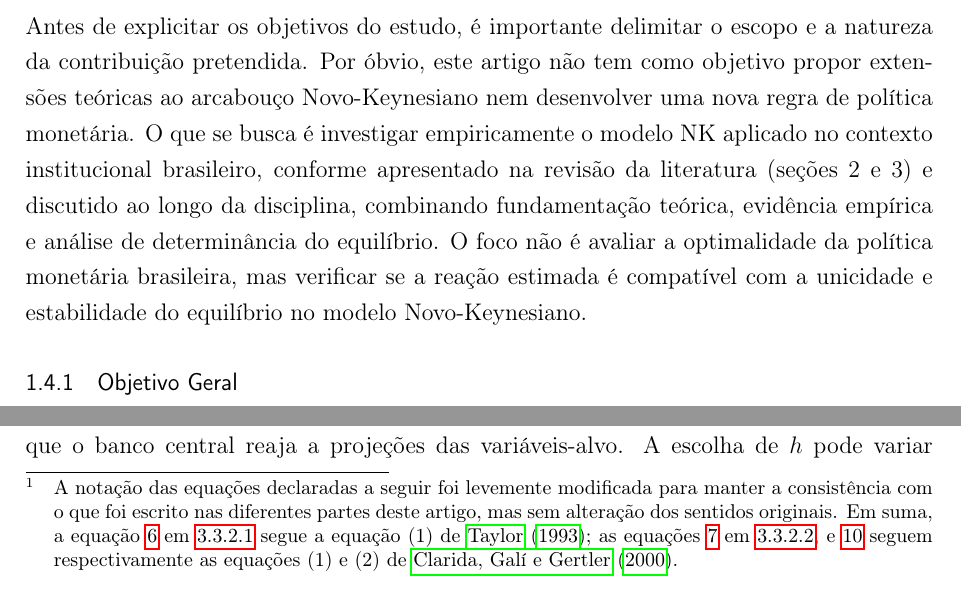
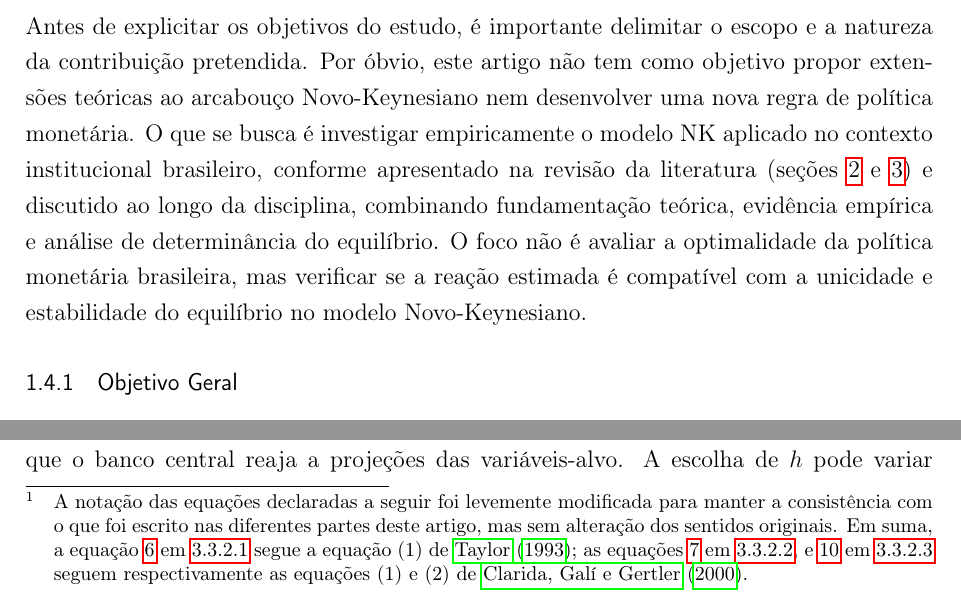
Before and after one commit to fernandovieira1/brazil-taylor-determinacy, a LaTeX thesis (paper/main.tex): two parts of pages 3 and 13 of 38, joined at a grey line, cut so that both start at the same text. Compiled offline with pdfLaTeX.

Commit message:
correção de referências cruzadas (ref{.}) de seções e citações

```diff
--- a/paper/main.tex
+++ b/paper/main.tex
@@ -127,7 +127,7 @@ O problema de pesquisa que orienta este artigo pode ser sintetizado da seguinte
 \subsection{Objetivos}
 \label{subsec:objetivos}
 
-Antes de explicitar os objetivos do estudo, é importante delimitar o escopo e a natureza da contribuição pretendida. Por óbvio, este artigo não tem como objetivo propor extensões teóricas ao arcabouço Novo-Keynesiano nem desenvolver uma nova regra de política monetária. O que se busca é investigar empiricamente o modelo NK aplicado no contexto institucional brasileiro, conforme apresentado na revisão da literatura (seções 2 e 3) e discutido ao longo da disciplina, combinando fundamentação teórica, evidência empírica e análise de determinância do equilíbrio. O foco não é avaliar a optimalidade da política monetária brasileira, mas verificar se a reação estimada é compatível com a unicidade e estabilidade do equilíbrio no modelo Novo-Keynesiano.
+Antes de explicitar os objetivos do estudo, é importante delimitar o escopo e a natureza da contribuição pretendida. Por óbvio, este artigo não tem como objetivo propor extensões teóricas ao arcabouço Novo-Keynesiano nem desenvolver uma nova regra de política monetária. O que se busca é investigar empiricamente o modelo NK aplicado no contexto institucional brasileiro, conforme apresentado na revisão da literatura (seções \ref{sec:regras_politica_estabilidade} e \ref{sec:arcabouco_teorico}) e discutido ao longo da disciplina, combinando fundamentação teórica, evidência empírica e análise de determinância do equilíbrio. O foco não é avaliar a optimalidade da política monetária brasileira, mas verificar se a reação estimada é compatível com a unicidade e estabilidade do equilíbrio no modelo Novo-Keynesiano.
 
 \subsubsection{Objetivo Geral}
 \label{subsubsec:objetivo_geral}
@@ -302,7 +302,7 @@ Cabe notar que, em modelos novo-keynesianos com expectativas racionais, a introd
 \subsubsection{Especificações da Regra de Taylor}
 \label{subsubsec:especificacoes_regra_taylor}
 
-Consideramos três especificações principais da regra de juros, que diferem quanto ao horizonte de previsão e ao grau de inércia da taxa de juros. \footnote{A notação das equações declaradas a seguir foi levemente modificada para manter a consistência com o que foi escrito nas diferentes partes deste artigo, mas sem alteração dos sentidos originais. Em suma, a equação~\ref{eq:taylor_backward} em~\ref{par:regra_taylor_backward} segue a equação (1) de \citeonline{taylor1993}; as equações \ref{eq:taylor_forward} em~\ref{par:regra_taylor_forward}, e \ref{eq:hibrida_real_alvo} seguem respectivamente as equações (1) e (2) de \citeonline{clarida2000monetary}.}
+Consideramos três especificações principais da regra de juros, que diferem quanto ao horizonte de previsão e ao grau de inércia da taxa de juros. \footnote{A notação das equações declaradas a seguir foi levemente modificada para manter a consistência com o que foi escrito nas diferentes partes deste artigo, mas sem alteração dos sentidos originais. Em suma, a equação~\ref{eq:taylor_backward} em~\ref{par:regra_taylor_backward} segue a equação (1) de \citeonline{taylor1993}; as equações \ref{eq:taylor_forward} em~\ref{par:regra_taylor_forward}, e \ref{eq:hibrida_real_alvo} em \ref{par:taylor_hibrida} seguem respectivamente as equações (1) e (2) de \citeonline{clarida2000monetary}.}
 
 \paragraph{Regra \textit{Backward-Looking}}
 \label{par:regra_taylor_backward}
```
Also changed, not shown: paper/main.tex (2 more changed lines).
